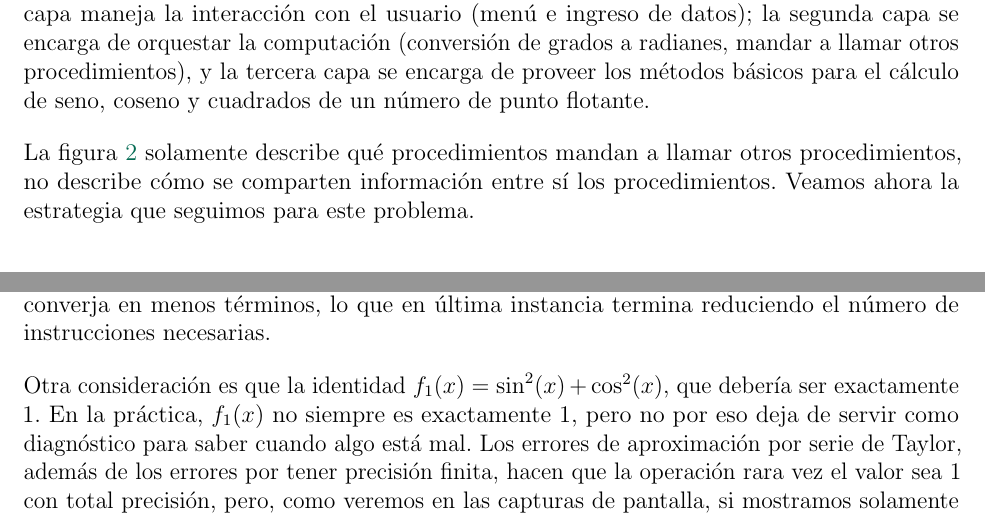
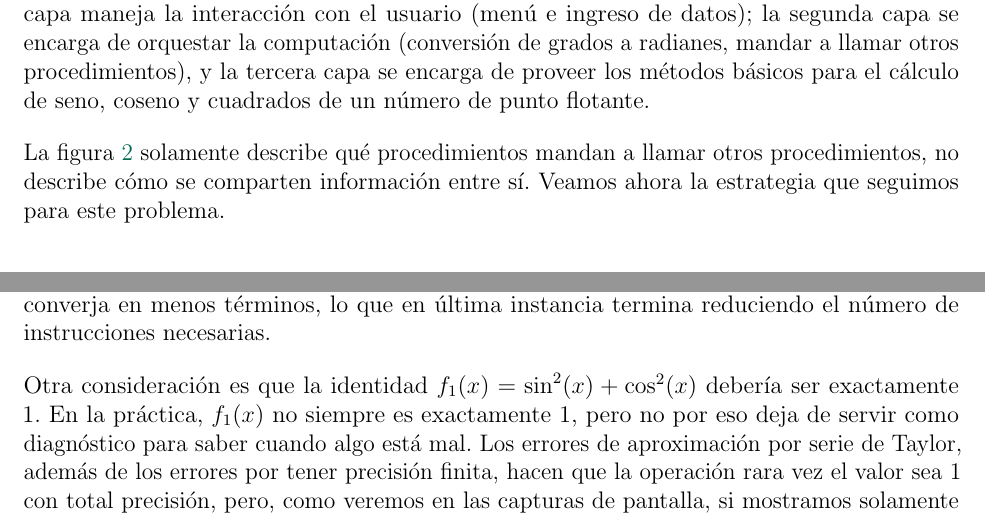
Before and after one commit to betomqz/asm-trig-report, a LaTeX document (main.tex): two parts of pages 5 and 9 of 15, joined at a grey line, cut so that both start at the same text. Compiled offline with pdfLaTeX.

Commit message:
correcciones

```diff
--- a/main.tex
+++ b/main.tex
@@ -312,8 +312,8 @@ de proveer los métodos básicos para el cálculo de seno, coseno y cuadrados de
 un número de punto flotante.
 
 La figura \ref{fig:dependencias} solamente describe qué procedimientos mandan a
-llamar otros procedimientos, no describe cómo se comparten información entre sí
-los procedimientos. Veamos ahora la estrategia que seguimos para este problema.
+llamar otros procedimientos, no describe cómo se comparten información entre
+sí. Veamos ahora la estrategia que seguimos para este problema.
 
 \subsection{Estrategia de paso de parámetros}
 
@@ -539,12 +539,12 @@ para esta conversión. Sin embargo, consideramos que vale la pena hacer este
 cambio, pues esto permite que la serie converja en menos términos, lo que en
 última instancia termina reduciendo el número de instrucciones necesarias.
 
-Otra consideración es que la identidad $f_1(x) = \sin^2(x) + \cos^2(x)$, que
-debería ser exactamente 1. En la práctica, $f_1(x)$ no siempre es exactamente
-1, pero no por eso deja de servir como diagnóstico para saber cuando algo está
-mal. Los errores de aproximación por serie de Taylor, además de los errores por
-tener precisión finita, hacen que la operación rara vez el valor sea 1 con
-total precisión, pero, como veremos en las capturas de pantalla, si mostramos
+Otra consideración es que la identidad $f_1(x) = \sin^2(x) + \cos^2(x)$ debería
+ser exactamente 1. En la práctica, $f_1(x)$ no siempre es exactamente 1, pero
+no por eso deja de servir como diagnóstico para saber cuando algo está mal. Los
+errores de aproximación por serie de Taylor, además de los errores por tener
+precisión finita, hacen que la operación rara vez el valor sea 1 con total
+precisión, pero, como veremos en las capturas de pantalla, si mostramos
 solamente los primeros decimales, normalmente sí está lo suficientemente cerca
 en nuestro programa.
 
```
Also changed, not shown: main.tex (28 more changed lines).
